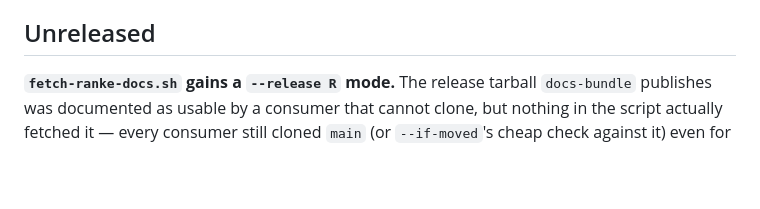
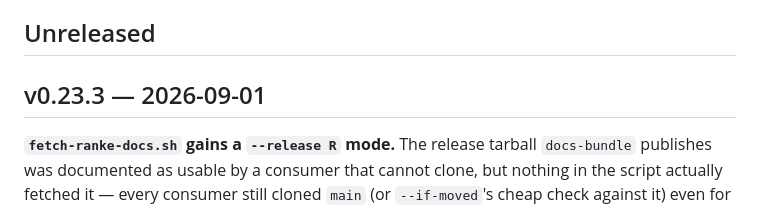
Before and after one commit to flocko-motion/ranke-graph, a Markdown page: CHANGELOG.md, the part around the change. Rendered like a GitHub page; blank space fills up the shorter version.

Commit message:
doc: changelog for v0.23.3

```diff
--- a/CHANGELOG.md
+++ b/CHANGELOG.md
@@ -6,6 +6,8 @@ conformance vectors. A change earns an entry when it alters what a document
 requires, defines, or removes; rewording does not.
 
 ## Unreleased
+
+## v0.23.3 — 2026-09-01
 
 **`fetch-ranke-docs.sh` gains a `--release R` mode.** The release tarball
 `docs-bundle` publishes was documented as usable by a consumer that cannot
```
